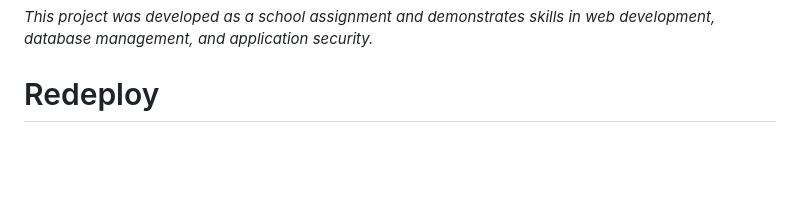
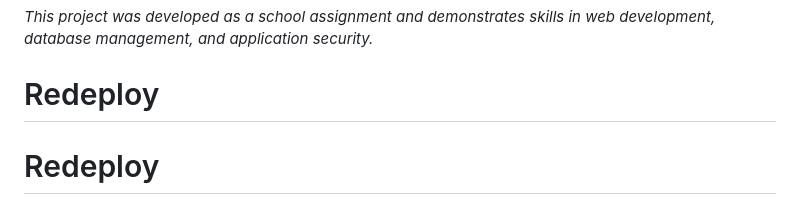
Before and after one commit to KaiXinAwA/Go-Work, a Markdown page: README.md, the part around the change. GitHub-like rendering; blank space fills up the shorter version.

Commit message:
Redeploy to clean up local Git files

```diff
--- a/README.md
+++ b/README.md
@@ -103,3 +103,4 @@ GoWork is a full-featured job finding platform that connects job seekers with em
 
 *This project was developed as a school assignment and demonstrates skills in web development, database management, and application security.*
 # Redeploy
+# Redeploy
```
